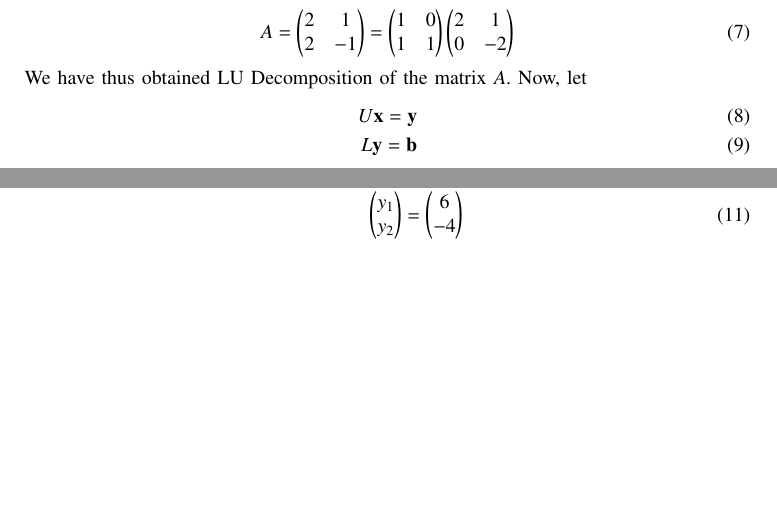
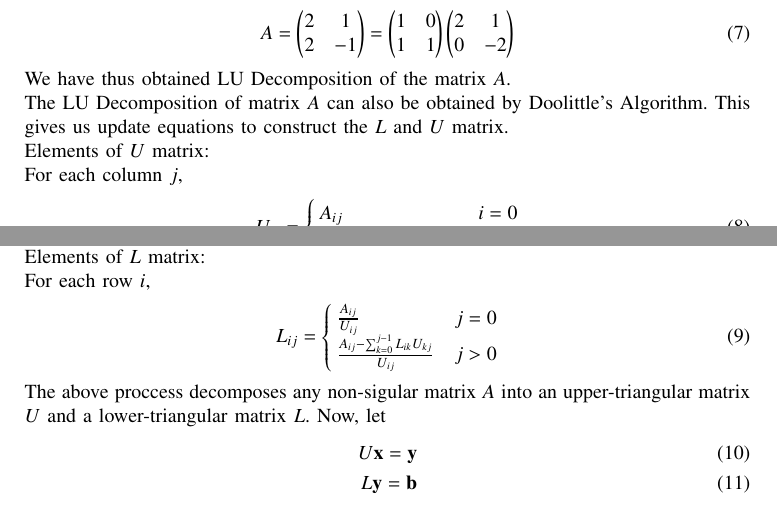
Before and after one commit to ArjunPavanje/EE1003, a LaTeX paper (D.E/Q8/main.tex): two parts of pages 1 and 2 of 2 before the commit and two parts of pages 1 and 2 of 3 after it, joined at a grey line, cut so that both start at the same text, the shorter picture padded with empty space. Compiled offline with pdfLaTeX.

Commit message:
added Doolittle's Algorithm

```diff
--- a/D.E/Q8/main.tex
+++ b/D.E/Q8/main.tex
@@ -86,7 +86,25 @@ Now,
 \begin{align}
     A = \myvec{2 & 1 \\ 2 & -1} = \myvec{1 & 0 \\ 1 & 1}\myvec{2 & 1 \\ 0 & -2}
 \end{align}
-We have thus obtained LU Decomposition of the matrix $A$.
+We have thus obtained LU Decomposition of the matrix $A$.\newline
+The LU Decomposition of matrix $A$ can also be obtained by Doolittle's Algorithm. This gives us update equations to construct the $L$ and $U$ matrix. \newline
+Elements of $U$ matrix:\newline
+For each column $j$,
+\begin{align}
+  U_{ij} = \begin{cases}
+    A_{ij} & i=0 \\
+    A_{ij} - \sum _{k=0}^{i-1} L_{ik}U_{kj} & i>0
+  \end{cases}
+\end{align}
+Elements of $L$ matrix:\newline
+For each row $i$,
+\begin{align}
+  L_{ij} = \begin{cases}
+    \frac{A_{ij}}{U_{ij}} & j=0 \\
+    \frac{A_{ij} - \sum _{k=0}^{j-1} L_{ik}U_{kj}}{U_{ij}} & j>0
+  \end{cases}
+\end{align}
+The above proccess decomposes any non-sigular matrix $A$ into an upper-triangular matrix $U$ and a lower-triangular matrix $L$.
 Now, let
 \begin{align}
   U\vec{x} = \vec{y}\\
```
Also changed, not shown: D.E/Q8/main.pdf, 2 other files.
